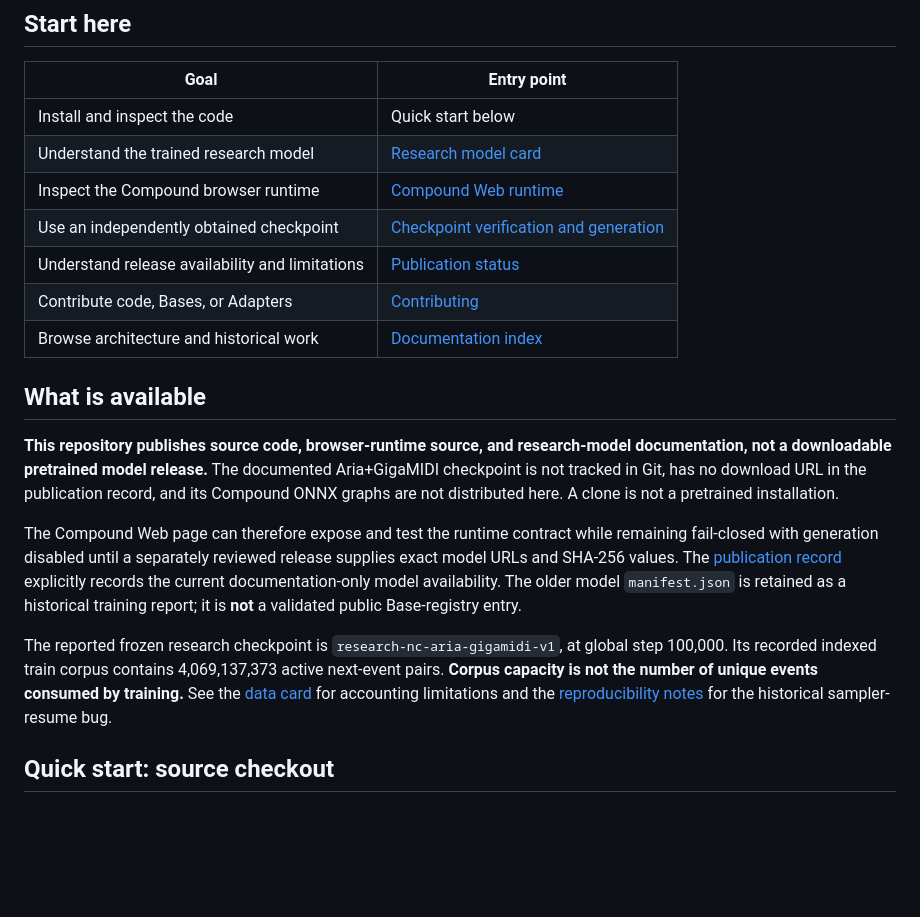
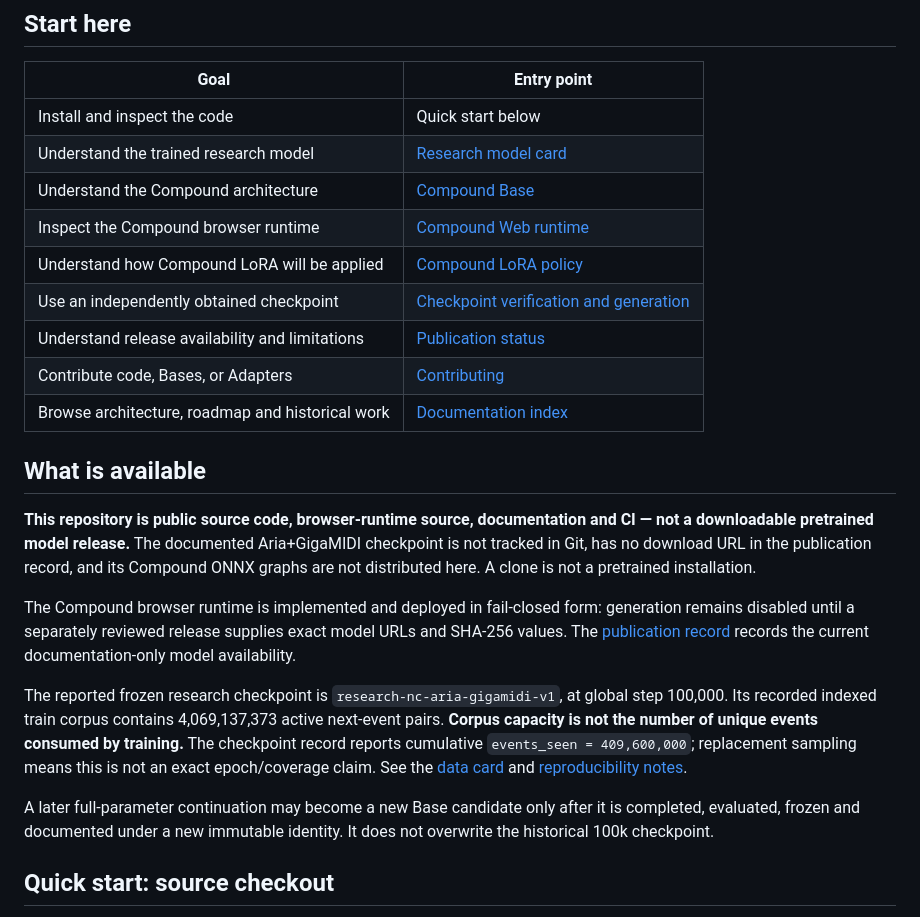
Before and after one commit to Unjuno/orbitune, a Markdown page: README.md, the part around one of its changes. Drawn GitHub-style; blank space fills up the shorter version.

```diff
--- a/README.md
+++ b/README.md
@@ -8,19 +8,23 @@ Local-first symbolic MIDI generation with a hierarchical Compound Transformer an
 | --- | --- |
 | Install and inspect the code | Quick start below |
 | Understand the trained research model | [Research model card](models/research_nc_aria_gigamidi_v1/README.md) |
+| Understand the Compound architecture | [Compound Base](docs/COMPOUND_BASE.md) |
 | Inspect the Compound browser runtime | [Compound Web runtime](docs/COMPOUND_WEB_RUNTIME.md) |
+| Understand how Compound LoRA will be applied | [Compound LoRA policy](docs/COMPOUND_LORA_POLICY.md) |
 | Use an independently obtained checkpoint | [Checkpoint verification and generation](models/research_nc_aria_gigamidi_v1/usage.md) |
 | Understand release availability and limitations | [Publication status](docs/PUBLICATION.md) |
 | Contribute code, Bases, or Adapters | [Contributing](CONTRIBUTING.md) |
-| Browse architecture and historical work | [Documentation index](docs/README.md) |
+| Browse architecture, roadmap and historical work | [Documentation index](docs/README.md) |
 
 ## What is available
 
-**This repository publishes source code, browser-runtime source, and research-model documentation, not a downloadable pretrained model release.** The documented Aria+GigaMIDI checkpoint is not tracked in Git, has no download URL in the publication record, and its Compound ONNX graphs are not distributed here. A clone is not a pretrained installation.
+**This repository is public source code, browser-runtime source, documentation and CI — not a downloadable pretrained model release.** The documented Aria+GigaMIDI checkpoint is not tracked in Git, has no download URL in the publication record, and its Compound ONNX graphs are not distributed here. A clone is not a pretrained installation.
 
-The Compound Web page can therefore expose and test the runtime contract while remaining fail-closed with generation disabled until a separately reviewed release supplies exact model URLs and SHA-256 values. The [publication record](models/research_nc_aria_gigamidi_v1/publication.json) explicitly records the current documentation-only model availability. The older model `manifest.json` is retained as a historical training report; it is **not** a validated public Base-registry entry.
+The Compound browser runtime is implemented and deployed in fail-closed form: generation remains disabled until a separately reviewed release supplies exact model URLs and SHA-256 values. The [publication record](models/research_nc_aria_gigamidi_v1/publication.json) records the current documentation-only model availability.
 
-The reported frozen research checkpoint is `research-nc-aria-gigamidi-v1`, at global step 100,000. Its recorded indexed train corpus contains 4,069,137,373 active next-event pairs. **Corpus capacity is not the number of unique events consumed by training.** See the [data card](models/research_nc_aria_gigamidi_v1/training_data.md) for accounting limitations and the [reproducibility notes](models/research_nc_aria_gigamidi_v1/reproducibility.md) for the historical sampler-resume bug.
+The reported frozen research checkpoint is `research-nc-aria-gigamidi-v1`, at global step 100,000. Its recorded indexed train corpus contains 4,069,137,373 active next-event pairs. **Corpus capacity is not the number of unique events consumed by training.** The checkpoint record reports cumulative `events_seen = 409,600,000`; replacement sampling means this is not an exact epoch/coverage claim. See the [data card](models/research_nc_aria_gigamidi_v1/training_data.md) and [reproducibility notes](models/research_nc_aria_gigamidi_v1/reproducibility.md).
+
+A later full-parameter continuation may become a new Base candidate only after it is completed, evaluated, frozen and documented under a new immutable identity. It does not overwrite the historical 100k checkpoint.
 
 ## Quick start: source checkout
 
```
Also changed, not shown: other parts of README.md (+18 -13 lines).
